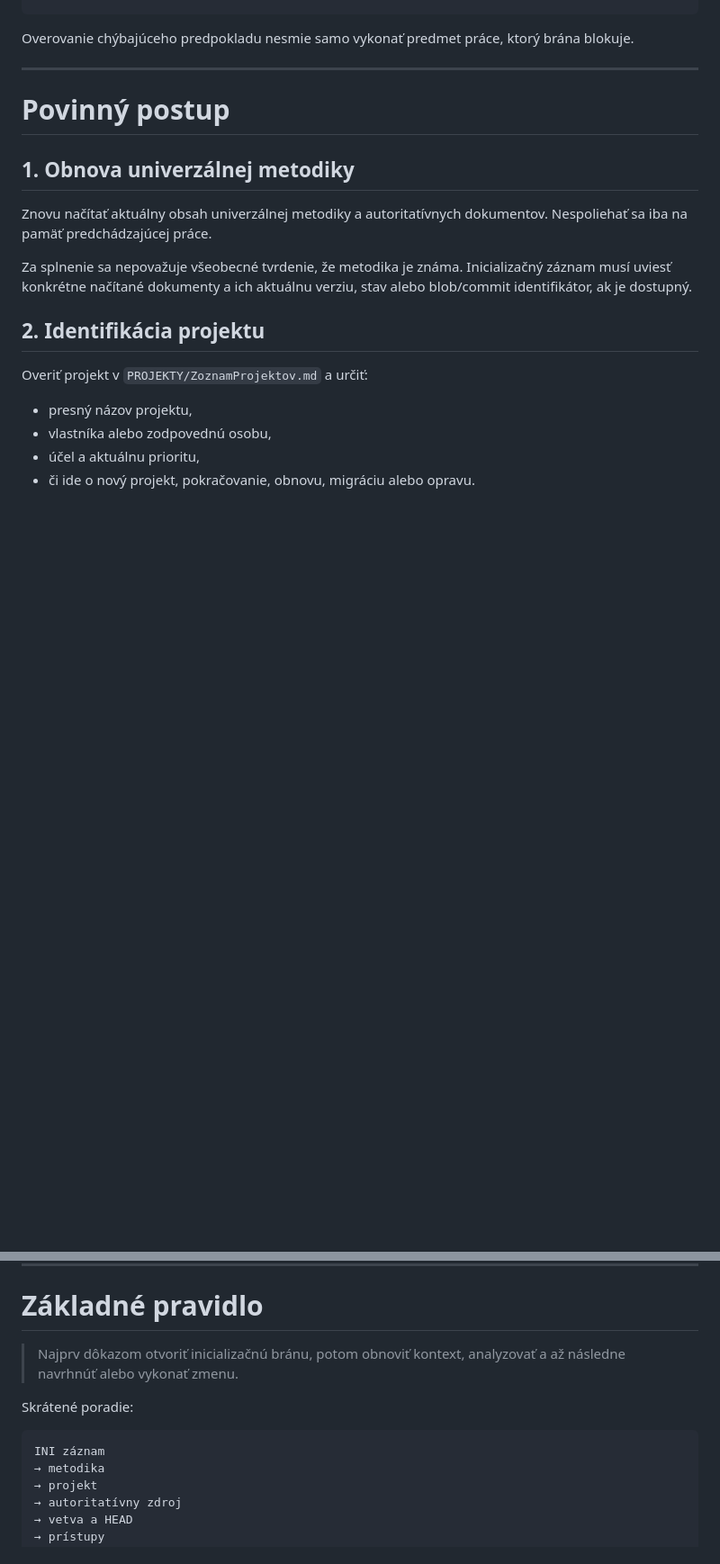
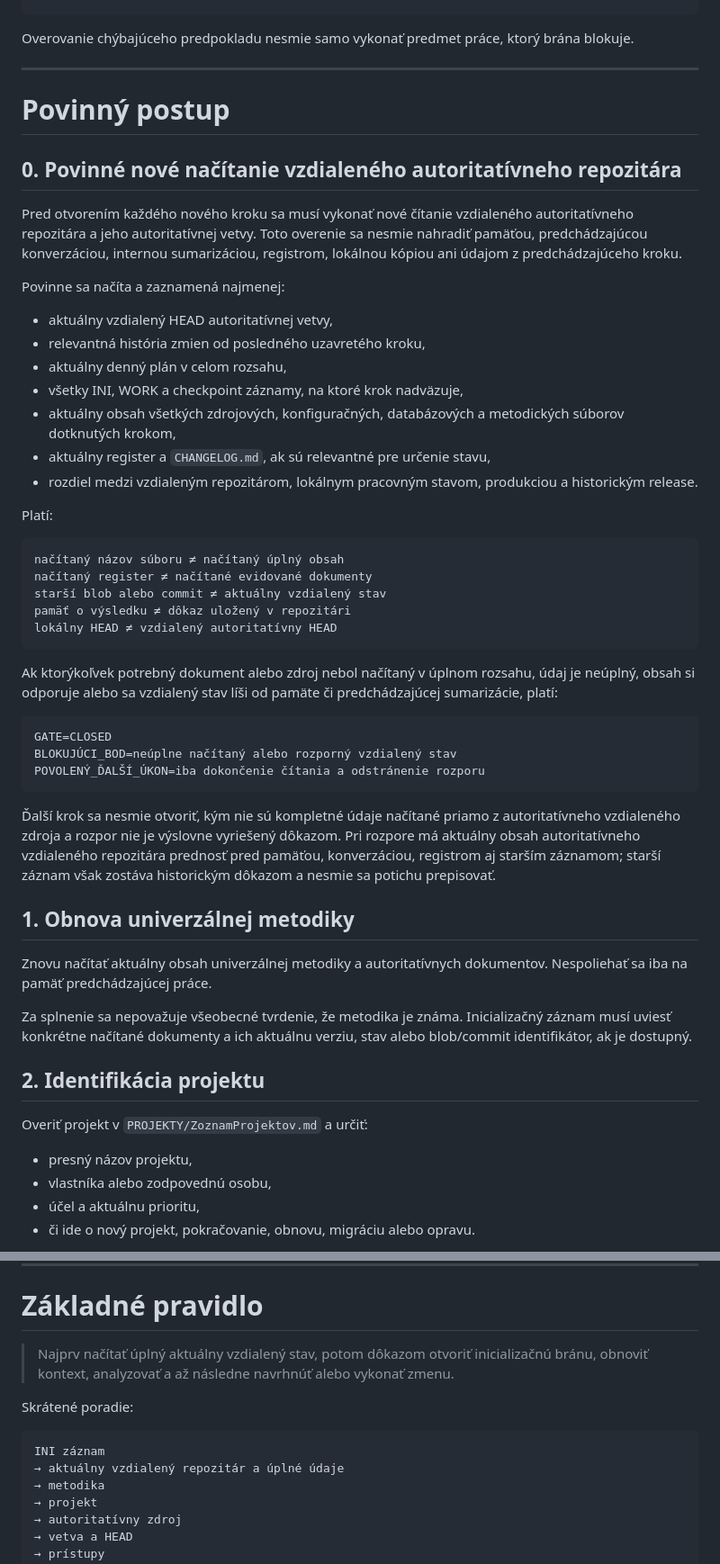
Before and after one commit to slapiar/METODIKA, a Markdown page: postupy/Inicializácia práce.md, 2 parts joined by grey strips. Shown at 90% size. Drawn GitHub-style; blank space fills up the shorter version.

Commit message:
Povinná kontrola vzdialeného repozitára pred každým krokom

````diff
--- a/postupy/Inicializácia práce.md
+++ b/postupy/Inicializácia práce.md
@@ -97,6 +99,40 @@ Overovanie chýbajúceho predpokladu nesmie samo vykonať predmet práce, ktorý
 
 # Povinný postup
 
+## 0. Povinné nové načítanie vzdialeného autoritatívneho repozitára
+
+Pred otvorením každého nového kroku sa musí vykonať nové čítanie vzdialeného autoritatívneho repozitára a jeho autoritatívnej vetvy. Toto overenie sa nesmie nahradiť pamäťou, predchádzajúcou konverzáciou, internou sumarizáciou, registrom, lokálnou kópiou ani údajom z predchádzajúceho kroku.
+
+Povinne sa načíta a zaznamená najmenej:
+
+- aktuálny vzdialený HEAD autoritatívnej vetvy,
+- relevantná história zmien od posledného uzavretého kroku,
+- aktuálny denný plán v celom rozsahu,
+- všetky INI, WORK a checkpoint záznamy, na ktoré krok nadväzuje,
+- aktuálny obsah všetkých zdrojových, konfiguračných, databázových a metodických súborov dotknutých krokom,
+- aktuálny register a `CHANGELOG.md`, ak sú relevantné pre určenie stavu,
+- rozdiel medzi vzdialeným repozitárom, lokálnym pracovným stavom, produkciou a historickým release.
+
+Platí:
+
+```text
+načítaný názov súboru ≠ načítaný úplný obsah
+načítaný register ≠ načítané evidované dokumenty
+starší blob alebo commit ≠ aktuálny vzdialený stav
+pamäť o výsledku ≠ dôkaz uložený v repozitári
+lokálny HEAD ≠ vzdialený autoritatívny HEAD
+```
+
+Ak ktorýkoľvek potrebný dokument alebo zdroj nebol načítaný v úplnom rozsahu, údaj je neúplný, obsah si odporuje alebo sa vzdialený stav líši od pamäte či predchádzajúcej sumarizácie, platí:
+
+```text
+GATE=CLOSED
+BLOKUJÚCI_BOD=neúplne načítaný alebo rozporný vzdialený stav
+POVOLENÝ_ĎALŠÍ_ÚKON=iba dokončenie čítania a odstránenie rozporu
+```
+
+Ďalší krok sa nesmie otvoriť, kým nie sú kompletné údaje načítané priamo z autoritatívneho vzdialeného zdroja a rozpor nie je výslovne vyriešený dôkazom. Pri rozpore má aktuálny obsah autoritatívneho vzdialeného repozitára prednosť pred pamäťou, konverzáciou, registrom aj starším záznamom; starší záznam však zostáva historickým dôkazom a nesmie sa potichu prepisovať.
+
 ## 1. Obnova univerzálnej metodiky
 
 Znovu načítať aktuálny obsah univerzálnej metodiky a autoritatívnych dokumentov. Nespoliehať sa iba na pamäť predchádzajúcej práce.
@@ -318,12 +356,13 @@ Predčasne vytvorený artefakt sa nesmie automaticky považovať za platný výs
 
 # Základné pravidlo
 
-> Najprv dôkazom otvoriť inicializačnú bránu, potom obnoviť kontext, analyzovať a až následne navrhnúť alebo vykonať zmenu.
+> Najprv načítať úplný aktuálny vzdialený stav, potom dôkazom otvoriť inicializačnú bránu, obnoviť kontext, analyzovať a až následne navrhnúť alebo vykonať zmenu.
 
 Skrátené poradie:
 
 ```text
 INI záznam
+→ aktuálny vzdialený repozitár a úplné údaje
 → metodika
 → projekt
 → autoritatívny zdroj
````
Also changed, not shown: other parts of postupy/Inicializácia práce.md (+4 -0 lines).
